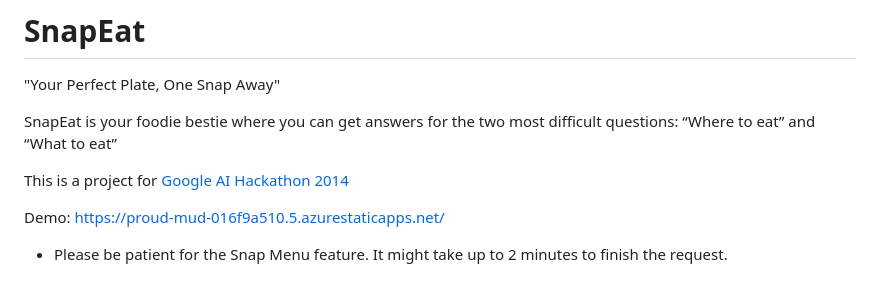
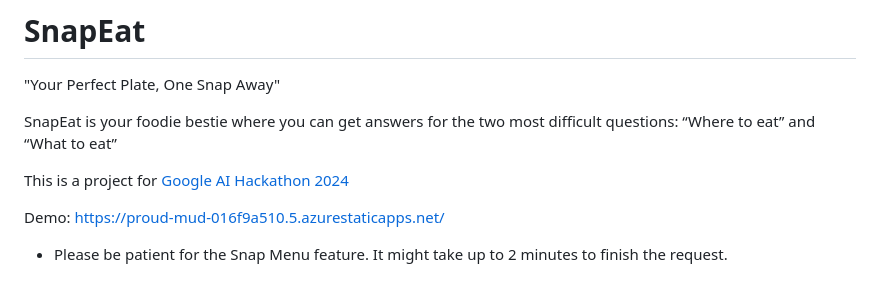
Before and after one commit to minhkhang1795/GoogleGemini, a Markdown page: README.md, the part around the change. Drawn GitHub-style.

```diff
--- a/README.md
+++ b/README.md
@@ -4,7 +4,7 @@
 
 SnapEat is your foodie bestie where you can get answers for the two most difficult questions: “Where to eat” and “What to eat”
 
-This is a project for [Google AI Hackathon 2014](https://devpost.com/software/hello-mqav0p)
+This is a project for [Google AI Hackathon 2024](https://devpost.com/software/hello-mqav0p)
 
 Demo: https://proud-mud-016f9a510.5.azurestaticapps.net/
 - Please be patient for the Snap Menu feature. It might take up to 2 minutes to finish the request.
```
